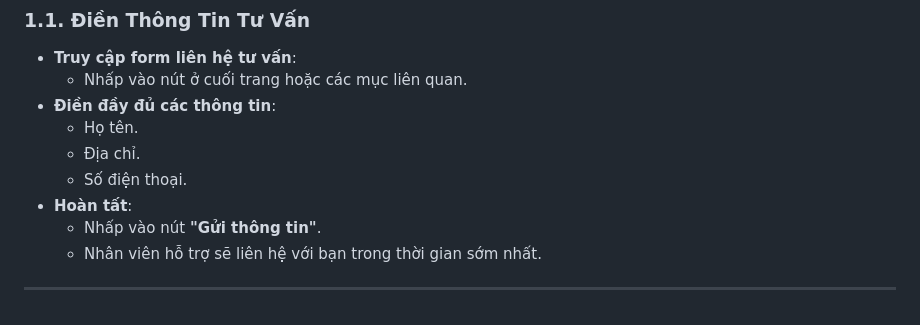
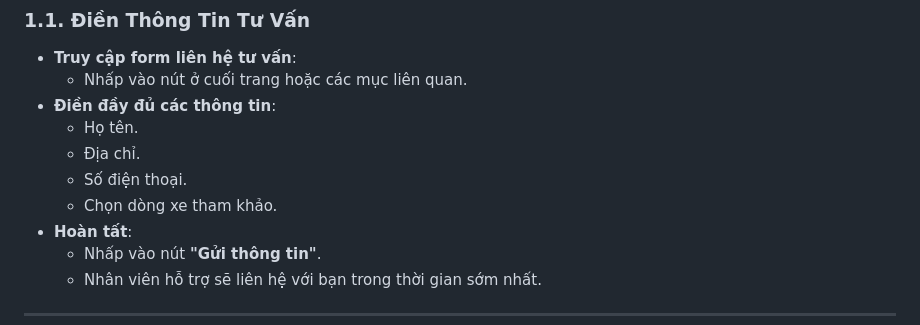
Before and after one commit to HaiNguyenBGG/casestudy-module1, a Markdown page: README.md, the part around the change. Drawn GitHub-style.

Commit message:
Finished

```diff
--- a/README.md
+++ b/README.md
@@ -13,6 +13,7 @@ Trang web được thiết kế trực quan và dễ sử dụng, mang đến tr
   - Họ tên.
   - Địa chỉ.
   - Số điện thoại.
+  - Chọn dòng xe tham khảo.
 - **Hoàn tất**:
   - Nhấp vào nút **"Gửi thông tin"**.
   - Nhân viên hỗ trợ sẽ liên hệ với bạn trong thời gian sớm nhất.
```
